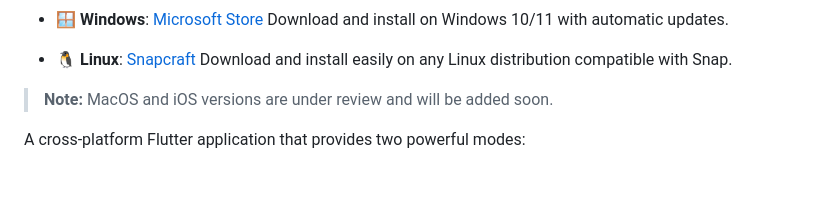
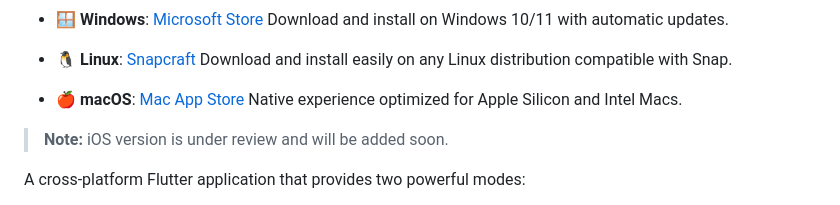
Before and after one commit to vicajilau/quiz_app, a Markdown page: README.md, the part around the change. Drawn GitHub-style; blank space fills up the shorter version.

Commit message:
docs: update macOS app store link

```diff
--- a/README.md
+++ b/README.md
@@ -28,7 +28,10 @@ Access Quiz App on your favorite platform:
 - 🐧 **Linux**: [Snapcraft](https://snapcraft.io/quiz-app)
   Download and install easily on any Linux distribution compatible with Snap.
 
-> **Note:** MacOS and iOS versions are under review and will be added soon.
+- 🍎 **macOS**: [Mac App Store](https://apps.apple.com/app/quiz-appl/id6758663432)
+  Native experience optimized for Apple Silicon and Intel Macs.
+
+> **Note:** iOS version is under review and will be added soon.
 
 A cross-platform Flutter application that provides two powerful modes:
 
```
